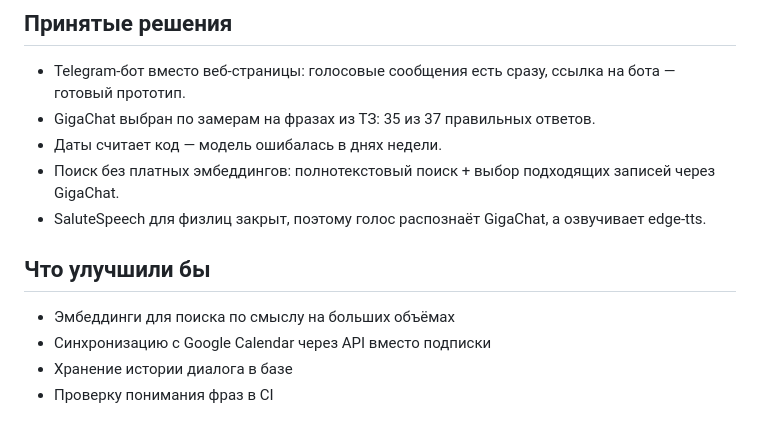
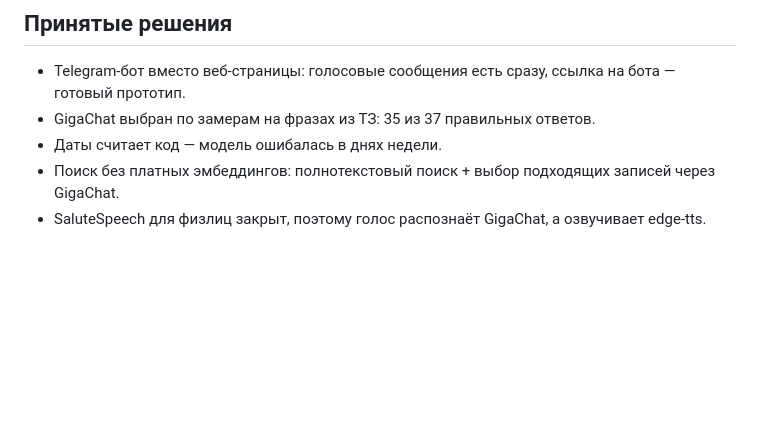
Before and after one commit to NIZHEGORODTSY/GORKY_CODE, a Markdown page: README.md, the part around the change. Rendered like a GitHub page; blank space fills up the shorter version.

Commit message:
docs: drop improvements section from README

```diff
--- a/README.md
+++ b/README.md
@@ -98,10 +98,3 @@ python -m app.main
 - Даты считает код — модель ошибалась в днях недели.
 - Поиск без платных эмбеддингов: полнотекстовый поиск + выбор подходящих записей через GigaChat.
 - SaluteSpeech для физлиц закрыт, поэтому голос распознаёт GigaChat, а озвучивает edge-tts.
-
-## Что улучшили бы
-
-- Эмбеддинги для поиска по смыслу на больших объёмах
-- Синхронизацию с Google Calendar через API вместо подписки
-- Хранение истории диалога в базе
-- Проверку понимания фраз в CI
```
